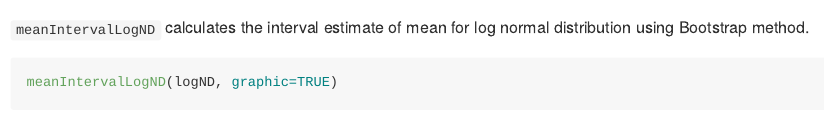
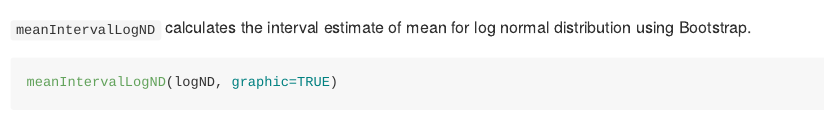
Before and after one commit to kenyam1979/kyLogND, an R Markdown document (README.Rmd): the page in a window 1100 px wide, from 1050 px down. The pictures show the output file README.md that the author committed with the source, drawn offline in the style of GitHub.

Commit message:
20220504

````diff
--- a/README.Rmd
+++ b/README.Rmd
@@ -53,7 +53,7 @@ histLogND(logND)
 normalityCheckLogND(logND)
 ```
 
-`meanIntervalLogND` calculates the interval estimate of mean for log normal distribution using Bootstrap method.
+`meanIntervalLogND` calculates the interval estimate of mean for log normal distribution using Bootstrap.
 ```{r example3}
 meanIntervalLogND(logND, graphic=TRUE)
 ```
````
Also changed, not shown: README.md, 3 other files.
